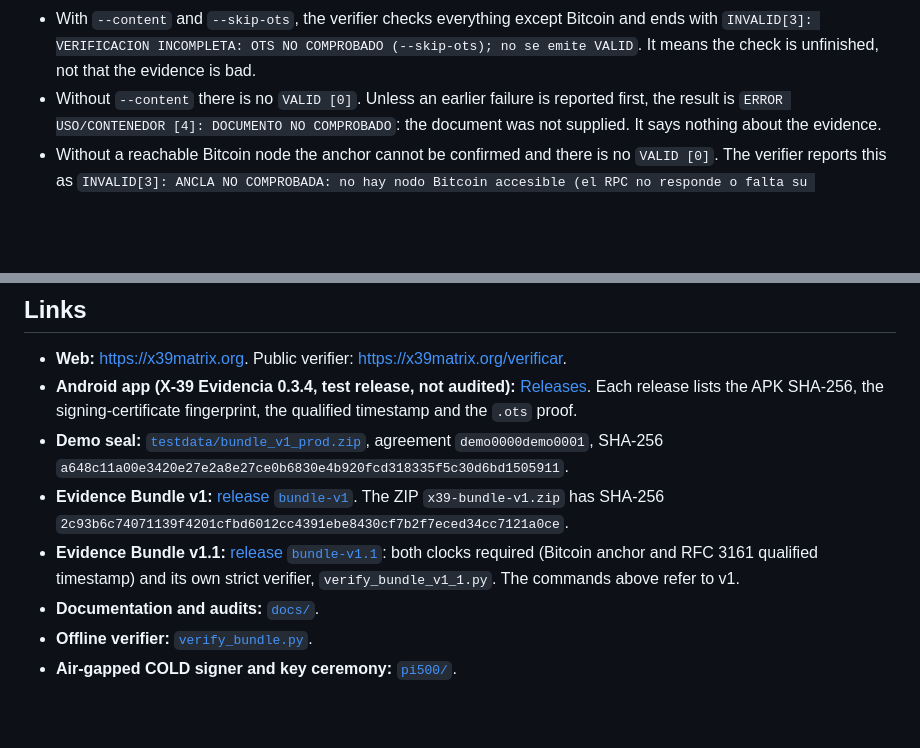
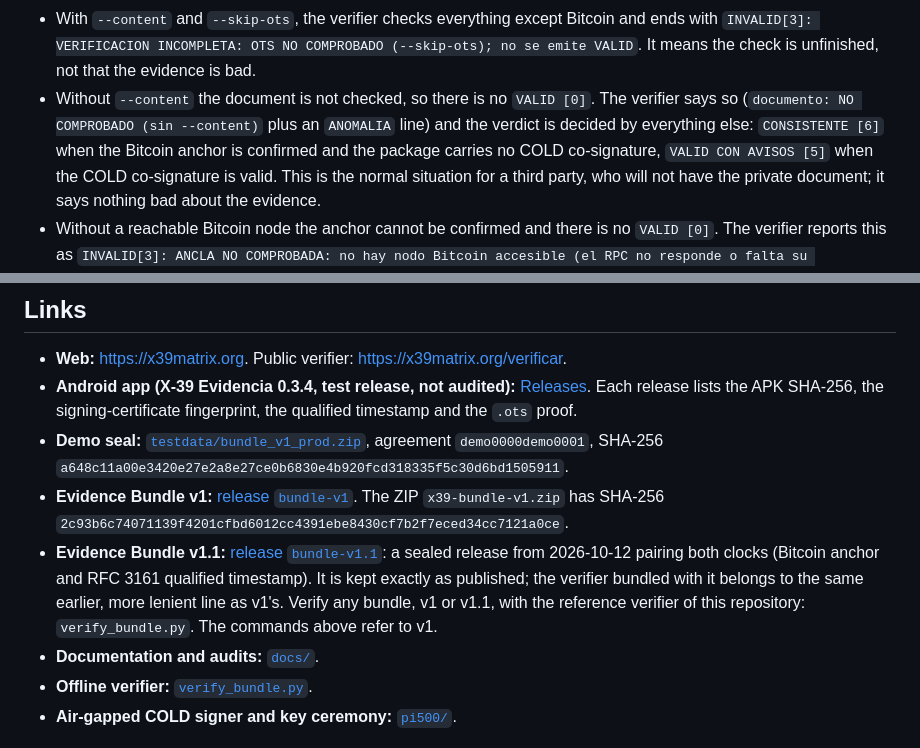
Before and after one commit to x39matrix/x39-Evidencia, a Markdown page: README.md, 2 parts joined by grey strips. Rendered like a GitHub page; blank space fills up the shorter version.

```diff
--- a/README.md
+++ b/README.md
@@ -63,7 +61,7 @@ A verdict only counts if the output ends with `[FIN VEREDICTO]`. `VALID [0]` mea
 Partial checks never approve:
 
 - With `--content` and `--skip-ots`, the verifier checks everything except Bitcoin and ends with `INVALID[3]: VERIFICACION INCOMPLETA: OTS NO COMPROBADO (--skip-ots); no se emite VALID`. It means the check is unfinished, not that the evidence is bad.
-- Without `--content` there is no `VALID [0]`. Unless an earlier failure is reported first, the result is `ERROR USO/CONTENEDOR [4]: DOCUMENTO NO COMPROBADO`: the document was not supplied. It says nothing about the evidence.
+- Without `--content` the document is not checked, so there is no `VALID [0]`. The verifier says so (`documento: NO COMPROBADO (sin --content)` plus an `ANOMALIA` line) and the verdict is decided by everything else: `CONSISTENTE [6]` when the Bitcoin anchor is confirmed and the package carries no COLD co-signature, `VALID CON AVISOS [5]` when the COLD co-signature is valid. This is the normal situation for a third party, who will not have the private document; it says nothing bad about the evidence.
 - Without a reachable Bitcoin node the anchor cannot be confirmed and there is no `VALID [0]`. The verifier reports this as `INVALID[3]: ANCLA NO COMPROBADA: no hay nodo Bitcoin accesible (el RPC no responde o falta su configuracion); la rama Bitcoin '957242' queda sin confirmar. Sin nodo no hay VALID; esto no indica que la evidencia sea falsa. Use un nodo Bitcoin propio (bitcoin.conf local) o --bitcoin-node URL`. If the node rejects the RPC credentials, the reason reads `el nodo Bitcoin rechazo las credenciales RPC (401 Unauthorized)` instead. Either way it means the anchor was not checked, not that the evidence is bad. To compare without a node, extract `proof.json` and `proof.json.ots` from the ZIP and upload them to <https://opentimestamps.org>; that check relies on that service.
 
 Exit codes: `0` VALID; `5` VALID with warnings; `6` CONSISTENT (required checks pass, but the COLD co-signature is absent; NOT VALID); `1` integrity; `2` signature; `3` Bitcoin anchor not confirmed (also `--skip-ots`); `4` usage or environment.
@@ -135,7 +138,7 @@ tests that compare the Python verifier with the JavaScript ZIP reference.
 - **Android app (X-39 Evidencia 0.3.4, test release, not audited):** [Releases](https://github.com/x39matrix/x39-Evidencia/releases). Each release lists the APK SHA-256, the signing-certificate fingerprint, the qualified timestamp and the `.ots` proof.
 - **Demo seal:** [`testdata/bundle_v1_prod.zip`](testdata/bundle_v1_prod.zip), agreement `demo0000demo0001`, SHA-256 `a648c11a00e3420e27e2a8e27ce0b6830e4b920fcd318335f5c30d6bd1505911`.
 - **Evidence Bundle v1:** [release `bundle-v1`](https://github.com/x39matrix/x39-Evidencia/releases/tag/bundle-v1). The ZIP `x39-bundle-v1.zip` has SHA-256 `2c93b6c74071139f4201cfbd6012cc4391ebe8430cf7b2f7eced34cc7121a0ce`.
-- **Evidence Bundle v1.1:** [release `bundle-v1.1`](https://github.com/x39matrix/x39-Evidencia/releases/tag/bundle-v1.1): both clocks required (Bitcoin anchor and RFC 3161 qualified timestamp) and its own strict verifier, `verify_bundle_v1_1.py`. The commands above refer to v1.
+- **Evidence Bundle v1.1:** [release `bundle-v1.1`](https://github.com/x39matrix/x39-Evidencia/releases/tag/bundle-v1.1): a sealed release from 2026-10-12 pairing both clocks (Bitcoin anchor and RFC 3161 qualified timestamp). It is kept exactly as published; the verifier bundled with it belongs to the same earlier, more lenient line as v1's. Verify any bundle, v1 or v1.1, with the reference verifier of this repository: `verify_bundle.py`. The commands above refer to v1.
 - **Documentation and audits:** [`docs/`](docs/).
 - **Offline verifier:** [`verify_bundle.py`](verify_bundle.py).
 - **Air-gapped COLD signer and key ceremony:** [`pi500/`](pi500/).
```
Also changed, not shown: other parts of README.md (+13 -10 lines).
